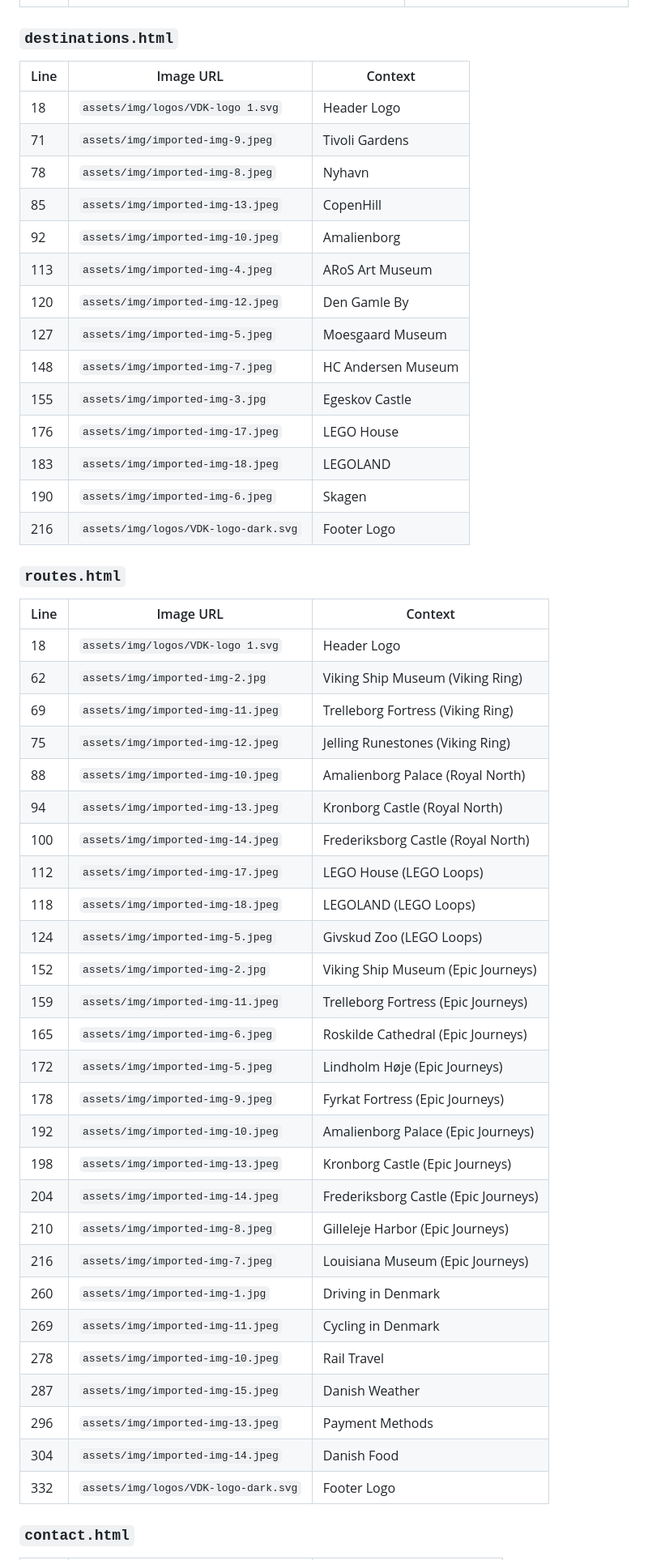
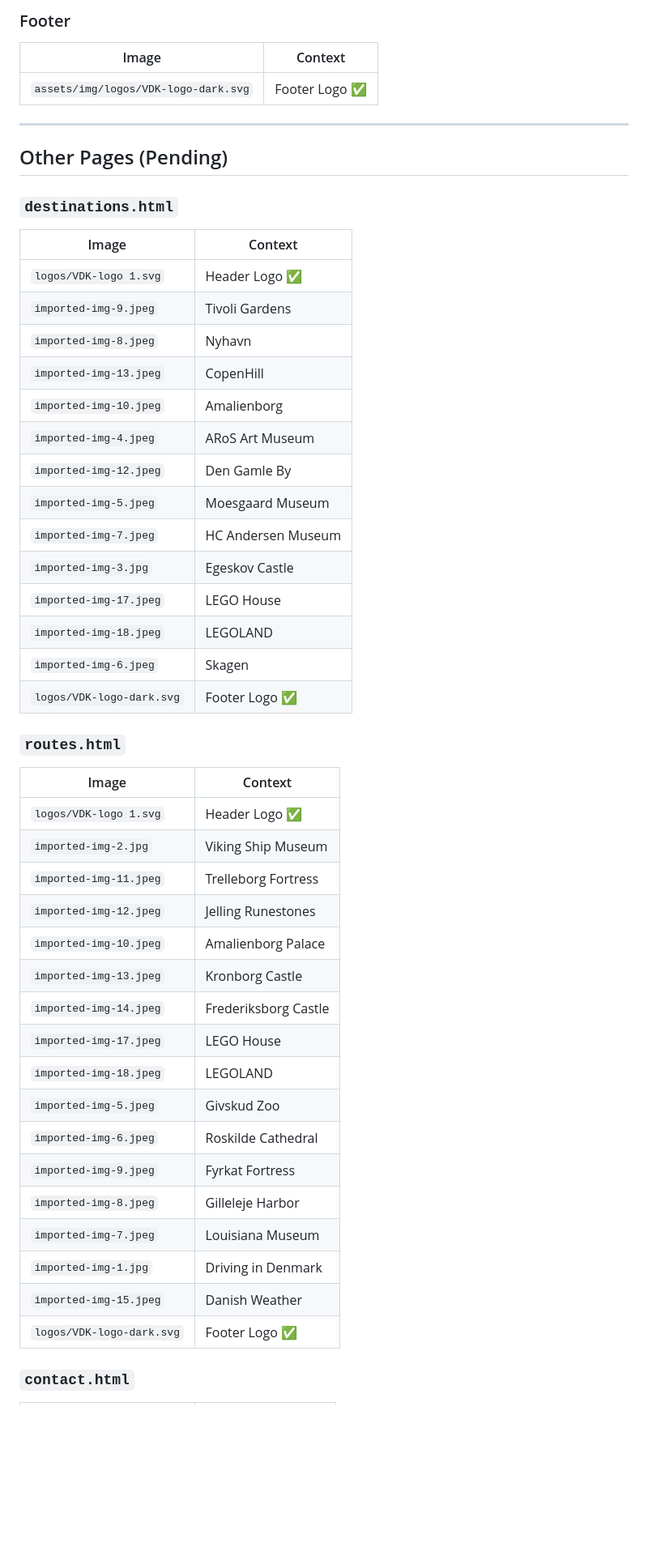
Before and after one commit to mario-av/website, a Markdown page: README_IMAGES.md, the part around one of its changes. Shown at 81% size. Rendered like a GitHub page; blank space fills up the shorter version.

```diff
--- a/README_IMAGES.md
+++ b/README_IMAGES.md
@@ -30,54 +65,53 @@ This document lists the exact location and context of every image reference foun
+### Footer
+
+| Image                                | Context        |
+| ------------------------------------ | -------------- |
+| `assets/img/logos/VDK-logo-dark.svg` | Footer Logo ✅ |
+
+---
+
+## Other Pages (Pending)
 
 ### `destinations.html`
 
-| Line | Image URL                            | Context            |
-| ---- | ------------------------------------ | ------------------ |
-| 18   | `assets/img/logos/VDK-logo 1.svg`    | Header Logo        |
-| 71   | `assets/img/imported-img-9.jpeg`     | Tivoli Gardens     |
-| 78   | `assets/img/imported-img-8.jpeg`     | Nyhavn             |
-| 85   | `assets/img/imported-img-13.jpeg`    | CopenHill          |
-| 92   | `assets/img/imported-img-10.jpeg`    | Amalienborg        |
-| 113  | `assets/img/imported-img-4.jpeg`     | ARoS Art Museum    |
-| 120  | `assets/img/imported-img-12.jpeg`    | Den Gamle By       |
-| 127  | `assets/img/imported-img-5.jpeg`     | Moesgaard Museum   |
-| 148  | `assets/img/imported-img-7.jpeg`     | HC Andersen Museum |
-| 155  | `assets/img/imported-img-3.jpg`      | Egeskov Castle     |
-| 176  | `assets/img/imported-img-17.jpeg`    | LEGO House         |
-| 183  | `assets/img/imported-img-18.jpeg`    | LEGOLAND           |
-| 190  | `assets/img/imported-img-6.jpeg`     | Skagen             |
-| 216  | `assets/img/logos/VDK-logo-dark.svg` | Footer Logo        |
+| Image                     | Context            |
+| ------------------------- | ------------------ |
+| `logos/VDK-logo 1.svg`    | Header Logo ✅     |
+| `imported-img-9.jpeg`     | Tivoli Gardens     |
+| `imported-img-8.jpeg`     | Nyhavn             |
+| `imported-img-13.jpeg`    | CopenHill          |
+| `imported-img-10.jpeg`    | Amalienborg        |
+| `imported-img-4.jpeg`     | ARoS Art Museum    |
+| `imported-img-12.jpeg`    | Den Gamle By       |
+| `imported-img-5.jpeg`     | Moesgaard Museum   |
+| `imported-img-7.jpeg`     | HC Andersen Museum |
+| `imported-img-3.jpg`      | Egeskov Castle     |
+| `imported-img-17.jpeg`    | LEGO House         |
+| `imported-img-18.jpeg`    | LEGOLAND           |
+| `imported-img-6.jpeg`     | Skagen             |
+| `logos/VDK-logo-dark.svg` | Footer Logo ✅     |
 
 ### `routes.html`
 
-| Line | Image URL                            | Context                              |
-| ---- | ------------------------------------ | ------------------------------------ |
-| 18   | `assets/img/logos/VDK-logo 1.svg`    | Header Logo                          |
-| 62   | `assets/img/imported-img-2.jpg`      | Viking Ship Museum (Viking Ring)     |
-| 69   | `assets/img/imported-img-11.jpeg`    | Trelleborg Fortress (Viking Ring)    |
-| 75   | `assets/img/imported-img-12.jpeg`    | Jelling Runestones (Viking Ring)     |
-| 88   | `assets/img/imported-img-10.jpeg`    | Amalienborg Palace (Royal North)     |
-| 94   | `assets/img/imported-img-13.jpeg`    | Kronborg Castle (Royal North)        |
-| 100  | `assets/img/imported-img-14.jpeg`    | Frederiksborg Castle (Royal North)   |
-| 112  | `assets/img/imported-img-17.jpeg`    | LEGO House (LEGO Loops)              |
-| 118  | `assets/img/imported-img-18.jpeg`    | LEGOLAND (LEGO Loops)                |
-| 124  | `assets/img/imported-img-5.jpeg`     | Givskud Zoo (LEGO Loops)             |
-| 152  | `assets/img/imported-img-2.jpg`      | Viking Ship Museum (Epic Journeys)   |
-| 159  | `assets/img/imported-img-11.jpeg`    | Trelleborg Fortress (Epic Journeys)  |
-| 165  | `assets/img/imported-img-6.jpeg`     | Roskilde Cathedral (Epic Journeys)   |
-| 172  | `assets/img/imported-img-5.jpeg`     | Lindholm Høje (Epic Journeys)        |
-| 178  | `assets/img/imported-img-9.jpeg`     | Fyrkat Fortress (Epic Journeys)      |
-| 192  | `assets/img/imported-img-10.jpeg`    | Amalienborg Palace (Epic Journeys)   |
-| 198  | `assets/img/imported-img-13.jpeg`    | Kronborg Castle (Epic Journeys)      |
-| 204  | `assets/img/imported-img-14.jpeg`    | Frederiksborg Castle (Epic Journeys) |
-| 210  | `assets/img/imported-img-8.jpeg`     | Gilleleje Harbor (Epic Journeys)     |
-| 216  | `assets/img/imported-img-7.jpeg`     | Louisiana Museum (Epic Journeys)     |
-| 260  | `assets/img/imported-img-1.jpg`      | Driving in Denmark                   |
-| 269  | `assets/img/imported-img-11.jpeg`    | Cycling in Denmark                   |
-| 278  | `assets/img/imported-img-10.jpeg`    | Rail Travel                          |
-| 287  | `assets/img/imported-img-15.jpeg`    | Danish Weather                       |
-| 296  | `assets/img/imported-img-13.jpeg`    | Payment Methods                      |
-| 304  | `assets/img/imported-img-14.jpeg`    | Danish Food                          |
-| 332  | `assets/img/logos/VDK-logo-dark.svg` | Footer Logo                          |
+| Image                     | Context              |
+| ------------------------- | -------------------- |
+| `logos/VDK-logo 1.svg`    | Header Logo ✅       |
+| `imported-img-2.jpg`      | Viking Ship Museum   |
+| `imported-img-11.jpeg`    | Trelleborg Fortress  |
+| `imported-img-12.jpeg`    | Jelling Runestones   |
+| `imported-img-10.jpeg`    | Amalienborg Palace   |
+| `imported-img-13.jpeg`    | Kronborg Castle      |
+| `imported-img-14.jpeg`    | Frederiksborg Castle |
+| `imported-img-17.jpeg`    | LEGO House           |
+| `imported-img-18.jpeg`    | LEGOLAND             |
+| `imported-img-5.jpeg`     | Givskud Zoo          |
+| `imported-img-6.jpeg`     | Roskilde Cathedral   |
+| `imported-img-9.jpeg`     | Fyrkat Fortress      |
+| `imported-img-8.jpeg`     | Gilleleje Harbor     |
+| `imported-img-7.jpeg`     | Louisiana Museum     |
+| `imported-img-1.jpg`      | Driving in Denmark   |
+| `imported-img-15.jpeg`    | Danish Weather       |
+| `logos/VDK-logo-dark.svg` | Footer Logo ✅       |
 
 ### `contact.html`
 
```
Also changed, not shown: other parts of README_IMAGES.md (+89 -50 lines).
